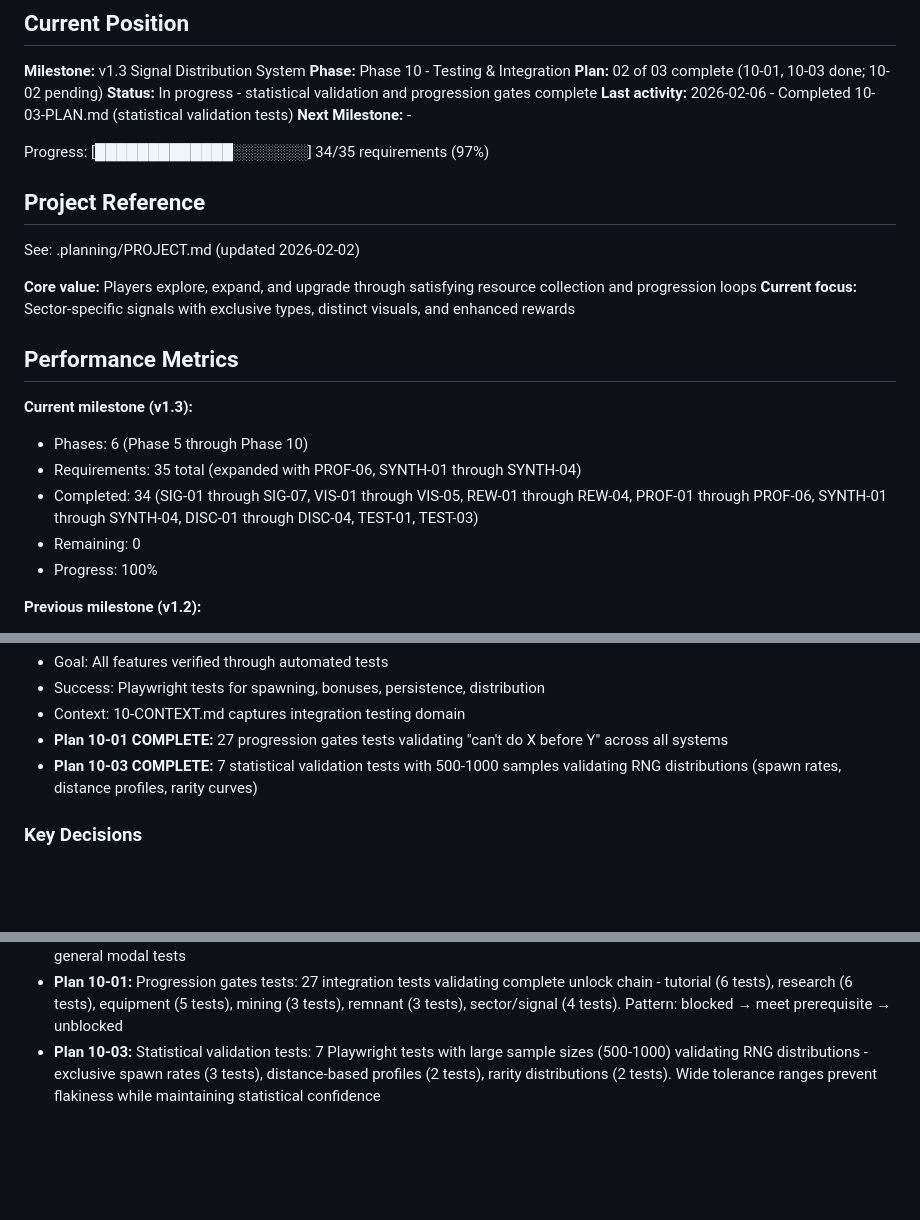
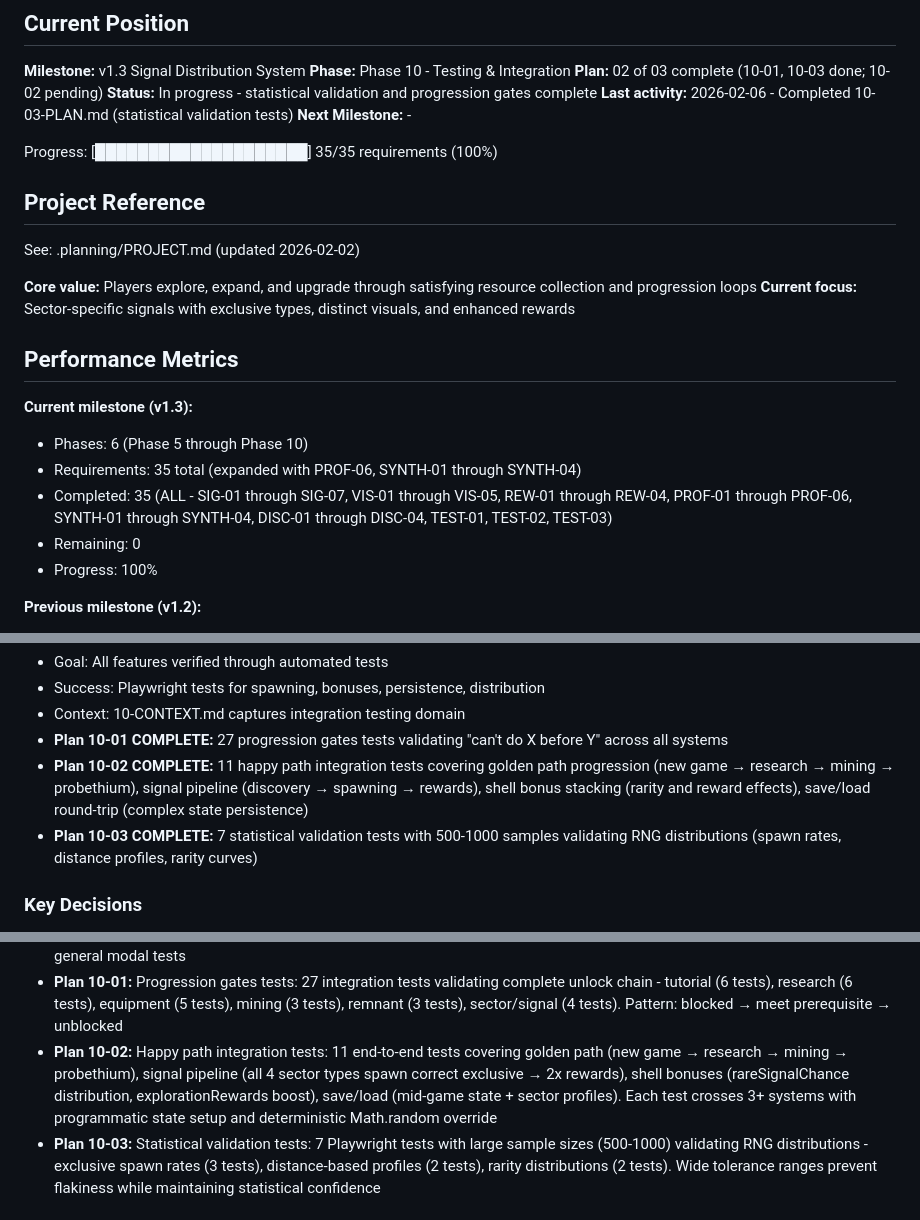
Before and after one commit to jalyper/Probetheus, a Markdown page: .planning/STATE.md, 3 parts joined by grey strips. Rendered like a GitHub page; blank space fills up the shorter version.

Commit message:
docs(10-02): complete happy path integration plan
- 11 end-to-end tests covering golden path progression
- Signal pipeline tests validate discovery → spawning → rewards
- Shell bonus stacking confirmed across systems
- Save/load round-trip verified with complex state
- Phase 10 COMPLETE: 3/3 plans done
- v1.3 milestone COMPLETE: 35/35 requirements (100%)

SUMMARY: .planning/phases/10-testing-integration/10-02-SUMMARY.md

```diff
--- a/.planning/STATE.md
+++ b/.planning/STATE.md
@@ -9,7 +9,7 @@
 **Last activity:** 2026-02-06 - Completed 10-03-PLAN.md (statistical validation tests)
 **Next Milestone:** -
 
-Progress: [█████████████░░░░░░░] 34/35 requirements (97%)
+Progress: [████████████████████] 35/35 requirements (100%)
 
 ## Project Reference
 
@@ -23,7 +23,7 @@ See: .planning/PROJECT.md (updated 2026-02-02)
 **Current milestone (v1.3):**
 - Phases: 6 (Phase 5 through Phase 10)
 - Requirements: 35 total (expanded with PROF-06, SYNTH-01 through SYNTH-04)
-- Completed: 34 (SIG-01 through SIG-07, VIS-01 through VIS-05, REW-01 through REW-04, PROF-01 through PROF-06, SYNTH-01 through SYNTH-04, DISC-01 through DISC-04, TEST-01, TEST-03)
+- Completed: 35 (ALL - SIG-01 through SIG-07, VIS-01 through VIS-05, REW-01 through REW-04, PROF-01 through PROF-06, SYNTH-01 through SYNTH-04, DISC-01 through DISC-04, TEST-01, TEST-02, TEST-03)
 - Remaining: 0
 - Progress: 100%
 
@@ -85,6 +85,7 @@ See: .planning/PROJECT.md (updated 2026-02-02)
 - Success: Playwright tests for spawning, bonuses, persistence, distribution
 - Context: 10-CONTEXT.md captures integration testing domain
 - **Plan 10-01 COMPLETE:** 27 progression gates tests validating "can't do X before Y" across all systems
+- **Plan 10-02 COMPLETE:** 11 happy path integration tests covering golden path progression (new game → research → mining → probethium), signal pipeline (discovery → spawning → rewards), shell bonus stacking (rarity and reward effects), save/load round-trip (complex state persistence)
 - **Plan 10-03 COMPLETE:** 7 statistical validation tests with 500-1000 samples validating RNG distributions (spawn rates, distance profiles, rarity curves)
 
 ### Key Decisions
@@ -162,6 +163,7 @@ None
 - **Plan 09-01:** Sector Survey Report: 8-section modal (header, research award, exclusive signal, resource profile, bonuses, discovery log, hazard, button), Unicode progress bars (signal richness, probethium potential), discovery tracking with colored pips, guaranteed epic/legendary exclusive bonus signals for non-Standard sectors
 - **Plan 09-02:** Discovery reveal tests: 18 Playwright tests with programmatic sector creation pattern, validates exclusive signal display (4 tests), resource profile bars (4 tests), bonus signal spawning (3 tests), Standard sector messaging (2 tests), plus 5 general modal tests
 - **Plan 10-01:** Progression gates tests: 27 integration tests validating complete unlock chain - tutorial (6 tests), research (6 tests), equipment (5 tests), mining (3 tests), remnant (3 tests), sector/signal (4 tests). Pattern: blocked → meet prerequisite → unblocked
+- **Plan 10-02:** Happy path integration tests: 11 end-to-end tests covering golden path (new game → research → mining → probethium), signal pipeline (all 4 sector types spawn correct exclusive → 2x rewards), shell bonuses (rareSignalChance distribution, explorationRewards boost), save/load (mid-game state + sector profiles). Each test crosses 3+ systems with programmatic state setup and deterministic Math.random override
 - **Plan 10-03:** Statistical validation tests: 7 Playwright tests with large sample sizes (500-1000) validating RNG distributions - exclusive spawn rates (3 tests), distance-based profiles (2 tests), rarity distributions (2 tests). Wide tolerance ranges prevent flakiness while maintaining statistical confidence
 
 ## Session Continuity
```
Also changed, not shown: 1 other file.
